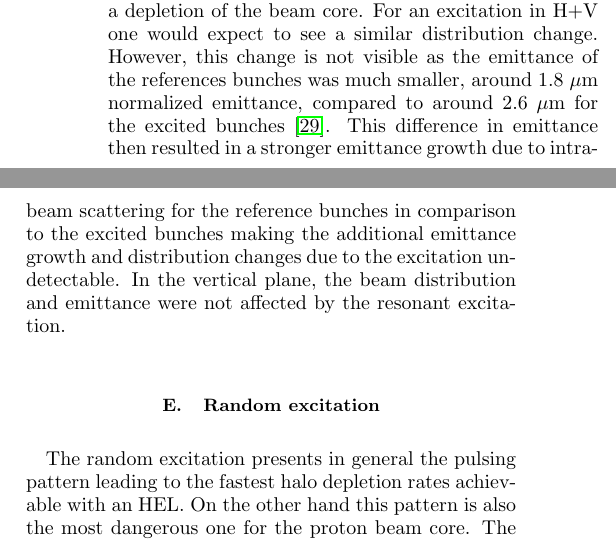
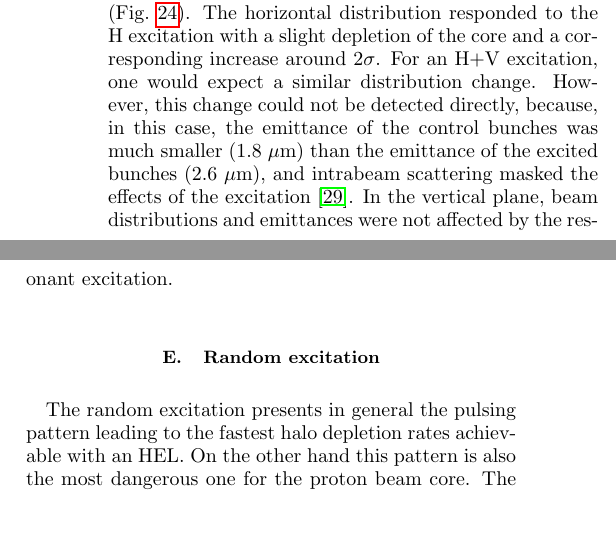
Before and after one commit to mfittere/res-ex-prstab, a LaTeX paper (resex.tex): two parts of the columns of page 21 of 30, joined at a grey line, cut at the place of the change, the shorter picture padded with empty space. Compiled offline with pdfLaTeX.

Commit message:
Revised text of 8th-turn results.

```diff
--- a/resex.tex
+++ b/resex.tex
@@ -1686,12 +1675,0 @@ BSRT profiles (Appendix~\ref{app:sec:8}, Fig.~\ref{fig:8thexpprof})
-for an excitation only in~H. The distribution increased around
-$2.0~\sigma$ simultaneously with a depletion of the beam core. For an
-excitation in H+V one would expect to see a similar distribution
-change. However, this change is not visible as the emittance of the
-references bunches was much smaller, around $1.8~\mu$m normalized
-emittance, compared to around $2.6~\mu$m for the excited bunches
-\cite{resexmd2017}. This difference in emittance then resulted in a
-stronger emittance growth due to intra-beam scattering for the
-reference bunches in comparison to the excited bunches making the
-additional emittance growth and distribution changes due to the
-excitation undetectable. In the vertical plane, the beam distribution
-and emittance were not affected by the resonant excitation.
@@ -1721,3 +1684,14 @@ and emittance were not affected by the resonant excitation.
+Changes in beam distributions were also detected
+(Fig.~\ref{fig:8thexpprof}). The horizontal distribution responded to
+the H excitation with a slight depletion of the core and a
+corresponding increase around $2\sigma$. For an H+V excitation, one
+would expect a similar distribution change. However, this change could
+not be detected directly, because, in this case, the emittance of the
+control bunches was much smaller (\q{1.8}{\mu m}) than the emittance
+of the excited bunches (\q{2.6}{\mu m}), and intrabeam scattering
+masked the effects of the excitation~\cite{resexmd2017}. In the
+vertical plane, beam distributions and emittances were not affected
+by the resonant excitation.
 
 
 
```
Also changed, not shown: resex.tex (41 more changed lines).
